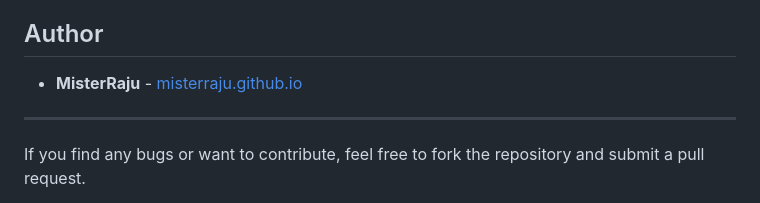
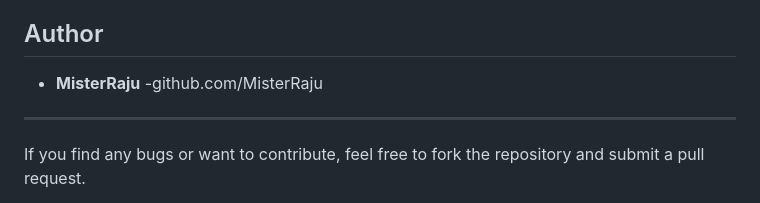
Before and after one commit to MisterRaju/BackgroundRemover, a Markdown page: README.md, the part around the change. GitHub-like rendering.

```diff
--- a/README.md
+++ b/README.md
@@ -102,8 +102,7 @@ To run this project, you need to have the following installed:
 
 ## Author
 
-*   **MisterRaju** - [misterraju.github.io](https://misterraju.github.io)
-
+*   **MisterRaju** -github.com/MisterRaju
 ---
 
 If you find any bugs or want to contribute, feel free to fork the repository and submit a pull request.
```
